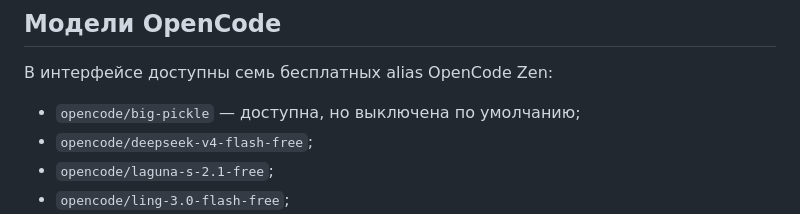
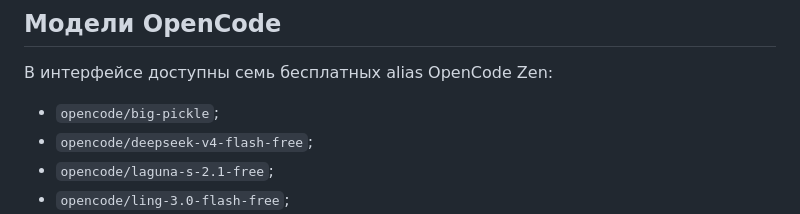
Before and after one commit to confeden/Delegator, a Markdown page: README.md, the part around the change. Rendered like a GitHub page.

```diff
--- a/README.md
+++ b/README.md
@@ -72,7 +72,7 @@ Delegator вызывает их через нативный REST-метод `mod
 
 В интерфейсе доступны семь бесплатных alias OpenCode Zen:
 
-- `opencode/big-pickle` — доступна, но выключена по умолчанию;
+- `opencode/big-pickle`;
 - `opencode/deepseek-v4-flash-free`;
 - `opencode/laguna-s-2.1-free`;
 - `opencode/ling-3.0-flash-free`;
```
